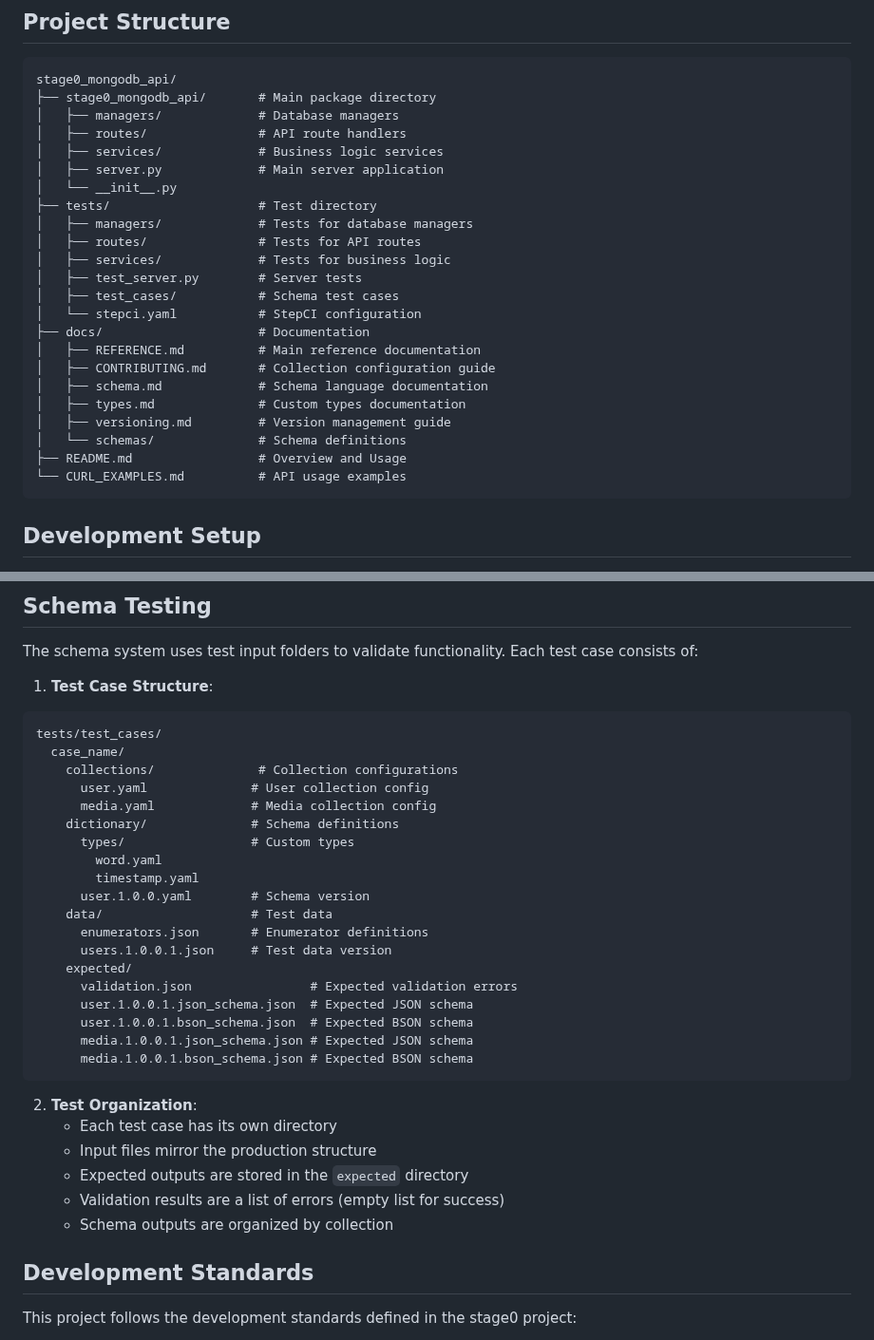
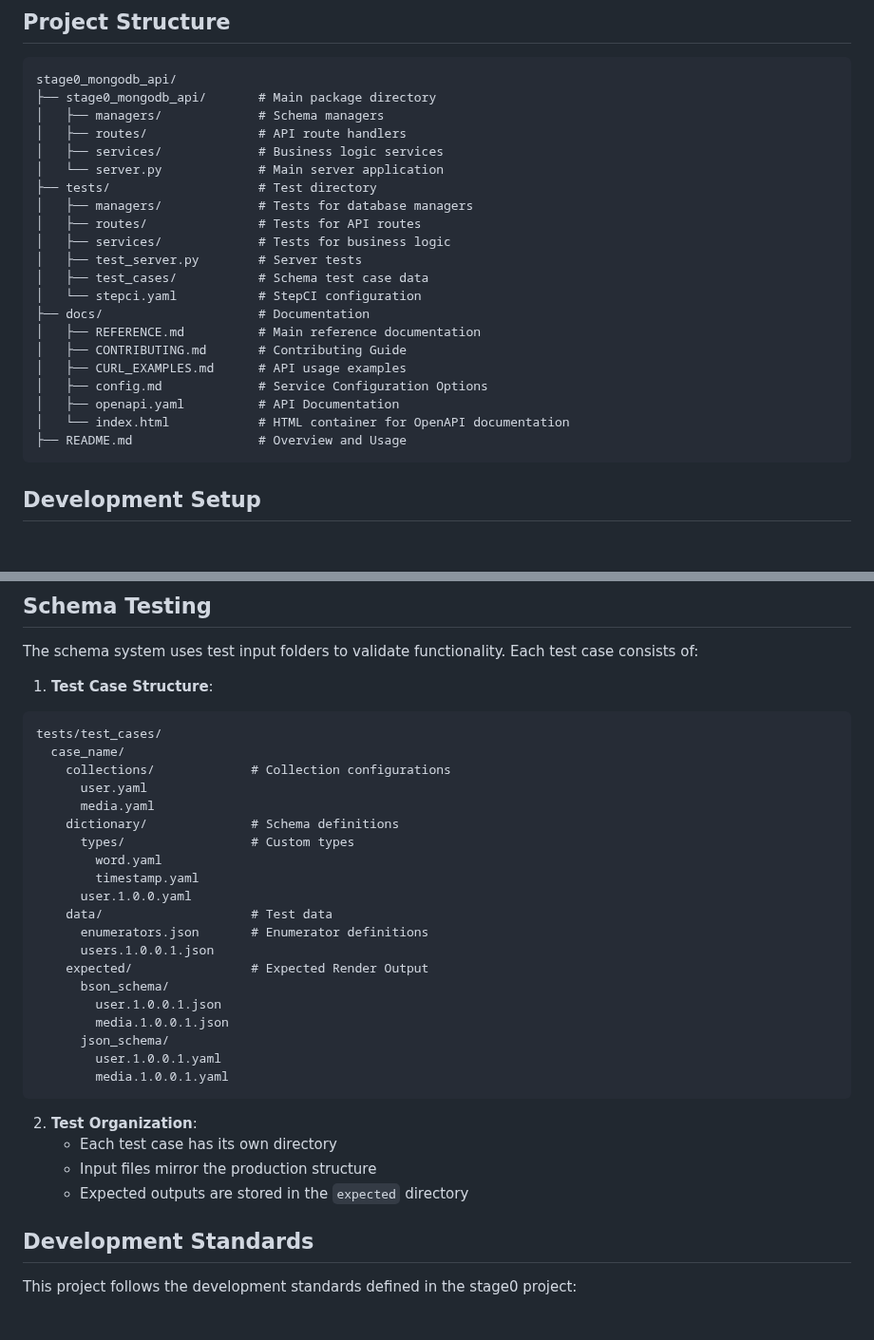
Before and after one commit to agile-learning-institute/stage0_mongodb_api, a Markdown page: docs/CONTRIBUTING.md, 2 parts joined by grey strips. Shown at 95% size. Rendered like a GitHub page; blank space fills up the shorter version.

Commit message:
Improved contributing guide

````diff
--- a/docs/CONTRIBUTING.md
+++ b/docs/CONTRIBUTING.md
@@ -7,27 +7,25 @@ Thank you for your interest in contributing to the stage0_mongodb_api project! T
 ```
 stage0_mongodb_api/
 ├── stage0_mongodb_api/       # Main package directory
-│   ├── managers/             # Database managers
+│   ├── managers/             # Schema managers
 │   ├── routes/               # API route handlers
 │   ├── services/             # Business logic services
-│   ├── server.py             # Main server application
-│   └── __init__.py
+│   └── server.py             # Main server application
 ├── tests/                    # Test directory
 │   ├── managers/             # Tests for database managers
 │   ├── routes/               # Tests for API routes
 │   ├── services/             # Tests for business logic
 │   ├── test_server.py        # Server tests
-│   ├── test_cases/           # Schema test cases
+│   ├── test_cases/           # Schema test case data
 │   └── stepci.yaml           # StepCI configuration
 ├── docs/                     # Documentation
 │   ├── REFERENCE.md          # Main reference documentation
-│   ├── CONTRIBUTING.md       # Collection configuration guide
-│   ├── schema.md             # Schema language documentation
-│   ├── types.md              # Custom types documentation
-│   ├── versioning.md         # Version management guide
-│   └── schemas/              # Schema definitions
+│   ├── CONTRIBUTING.md       # Contributing Guide
+│   ├── CURL_EXAMPLES.md      # API usage examples
+│   ├── config.md             # Service Configuration Options
+│   ├── openapi.yaml          # API Documentation
+│   └── index.html            # HTML container for OpenAPI documentation
 ├── README.md                 # Overview and Usage
-└── CURL_EXAMPLES.md          # API usage examples
 ```
 
 ## Development Setup
@@ -75,31 +73,30 @@ The schema system uses test input folders to validate functionality. Each test c
 ```
 tests/test_cases/
   case_name/
-    collections/              # Collection configurations
-      user.yaml              # User collection config
-      media.yaml             # Media collection config
+    collections/             # Collection configurations
+      user.yaml
+      media.yaml
     dictionary/              # Schema definitions
       types/                 # Custom types
         word.yaml
         timestamp.yaml
-      user.1.0.0.yaml        # Schema version
+      user.1.0.0.yaml
     data/                    # Test data
       enumerators.json       # Enumerator definitions
-      users.1.0.0.1.json     # Test data version
-    expected/
-      validation.json                # Expected validation errors
-      user.1.0.0.1.json_schema.json  # Expected JSON schema
-      user.1.0.0.1.bson_schema.json  # Expected BSON schema
-      media.1.0.0.1.json_schema.json # Expected JSON schema
-      media.1.0.0.1.bson_schema.json # Expected BSON schema
+      users.1.0.0.1.json
+    expected/                # Expected Render Output
+      bson_schema/
+        user.1.0.0.1.json
+        media.1.0.0.1.json
+      json_schema/
+        user.1.0.0.1.yaml
+        media.1.0.0.1.yaml
 ```
 
 2. **Test Organization**:
    - Each test case has its own directory
    - Input files mirror the production structure
    - Expected outputs are stored in the `expected` directory
-   - Validation results are a list of errors (empty list for success)
-   - Schema outputs are organized by collection
 
 ## Development Standards
 
````
Also changed, not shown: docs/CURL_EXAMPLES.md (renamed from CURL_EXAMPLES.md).
